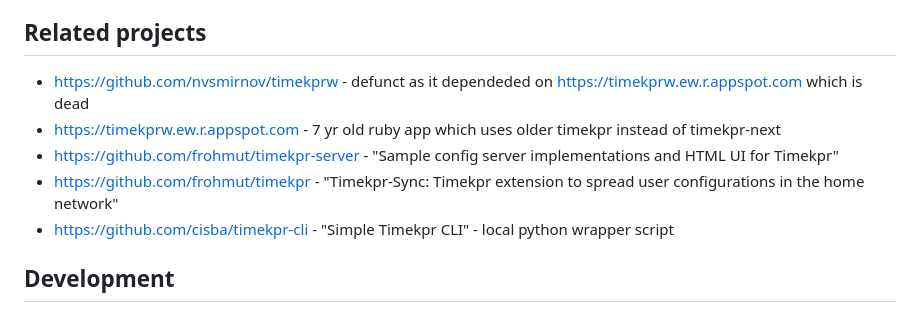
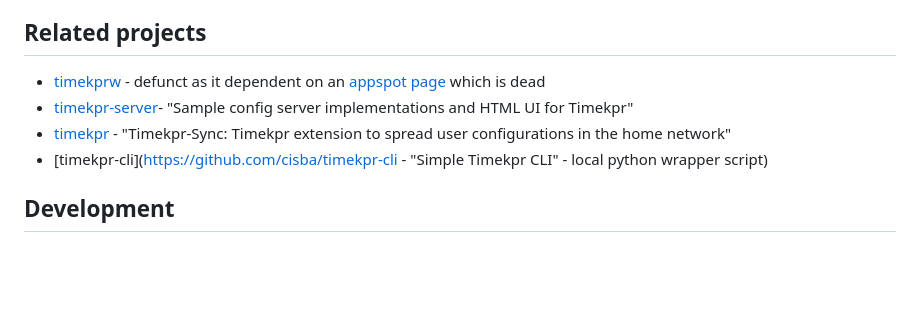
Before and after one commit to mrjones-plip/timekpr-next-remote, a Markdown page: README.md, the part around the change. Rendered like a GitHub page; blank space fills up the shorter version.

Commit message:
clean up related projects

```diff
--- a/README.md
+++ b/README.md
@@ -78,11 +78,10 @@ By design, this system is very secure as far as controlling clients over SSH, bu
 
 ## Related projects
 
-* https://github.com/nvsmirnov/timekprw - defunct as it dependeded on  https://timekprw.ew.r.appspot.com which is dead
-* https://timekprw.ew.r.appspot.com - 7 yr old ruby app which uses older timekpr instead of timekpr-next
-* https://github.com/frohmut/timekpr-server - "Sample config server implementations and HTML UI for Timekpr"
-* https://github.com/frohmut/timekpr - "Timekpr-Sync: Timekpr extension to spread user configurations in the home network"
-* https://github.com/cisba/timekpr-cli - "Simple Timekpr CLI" - local python wrapper script
+* [timekprw](https://github.com/nvsmirnov/timekprw) - defunct as it dependent on an [appspot page]( https://timekprw.ew.r.appspot.com ) which is dead
+* [timekpr-server](https://github.com/frohmut/timekpr-server )- "Sample config server implementations and HTML UI for Timekpr"
+* [timekpr](https://github.com/frohmut/timekpr) - "Timekpr-Sync: Timekpr extension to spread user configurations in the home network"
+* [timekpr-cli](https://github.com/cisba/timekpr-cli - "Simple Timekpr CLI" - local python wrapper script)
 
 ## Development
 
```
